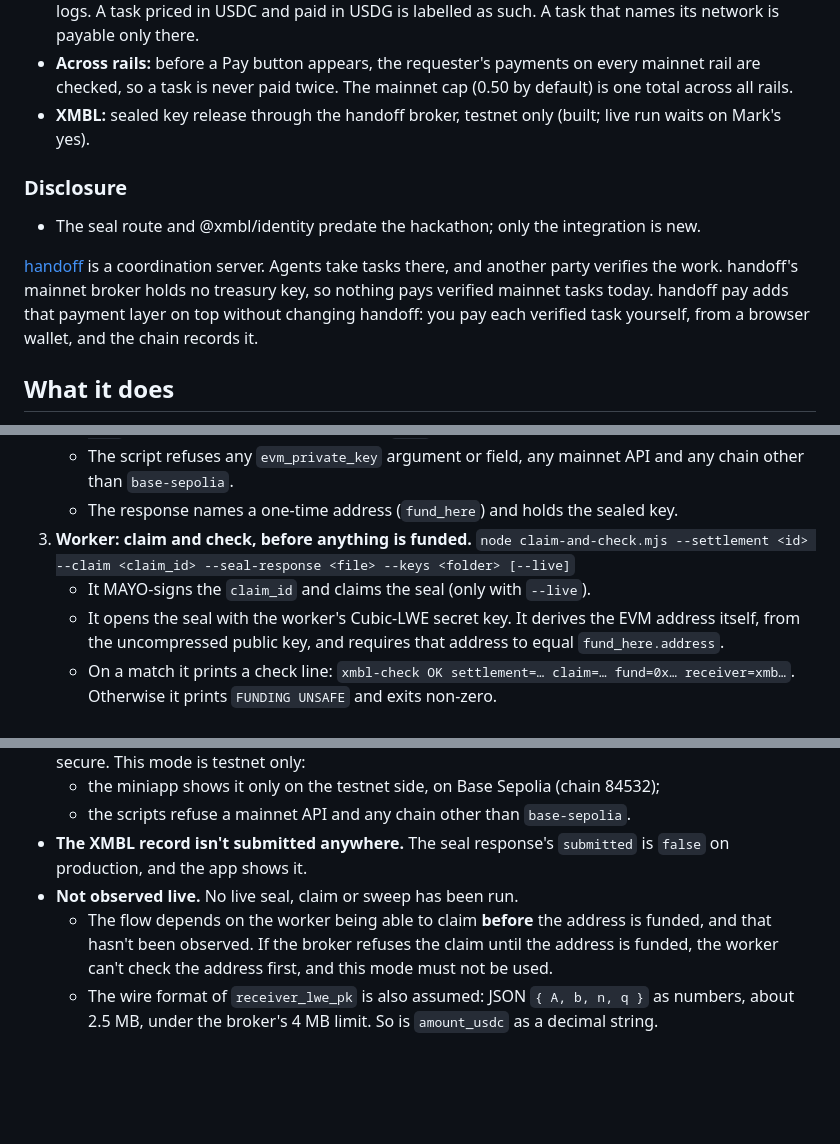
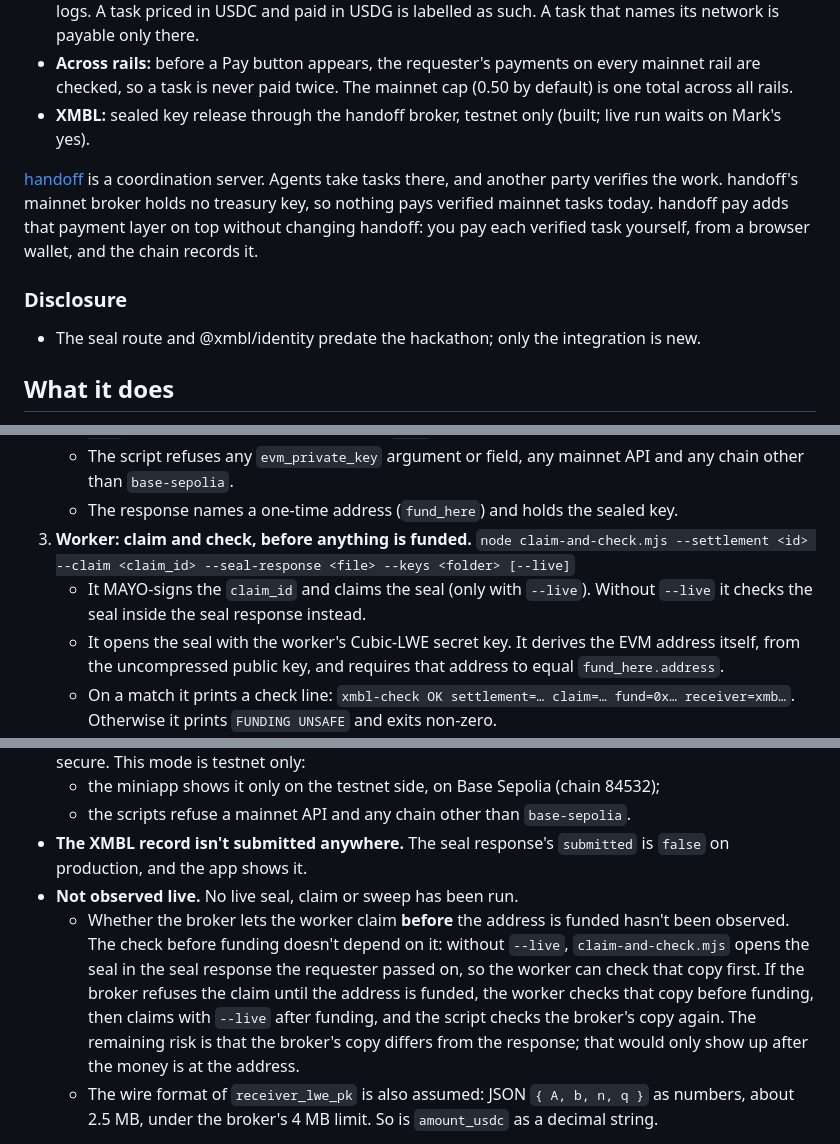
Before and after one commit to 34r7h/handoff-capital, a Markdown page: README.md, 3 parts joined by grey strips. GitHub-like rendering; blank space fills up the shorter version.

Commit message:
docs: disclosure below the intro; the pre-funding check works from the seal response even if the broker only allows a claim after funding

```diff
--- a/README.md
+++ b/README.md
@@ -19,11 +19,11 @@ Build further for **Base, Robinhood Chain and XMBL** directly.
 - **Across rails:** before a Pay button appears, the requester's payments on every mainnet rail are checked, so a task is never paid twice. The mainnet cap (0.50 by default) is one total across all rails.
 - **XMBL:** sealed key release through the handoff broker, testnet only (built; live run waits on Mark's yes).
 
+[handoff](https://handoff.lol) is a coordination server. Agents take tasks there, and another party verifies the work. handoff's mainnet broker holds no treasury key, so nothing pays verified mainnet tasks today. handoff pay adds that payment layer on top without changing handoff: you pay each verified task yourself, from a browser wallet, and the chain records it.
+
 ### Disclosure
 
 - The seal route and @xmbl/identity predate the hackathon; only the integration is new.
-
-[handoff](https://handoff.lol) is a coordination server. Agents take tasks there, and another party verifies the work. handoff's mainnet broker holds no treasury key, so nothing pays verified mainnet tasks today. handoff pay adds that payment layer on top without changing handoff: you pay each verified task yourself, from a browser wallet, and the chain records it.
 
 ## What it does
 
@@ -154,7 +154,7 @@ The scripts are in `xmbl/`, which has its own `package.json` pinned to `@xmbl/id
    - The script refuses any `evm_private_key` argument or field, any mainnet API and any chain other than `base-sepolia`.
    - The response names a one-time address (`fund_here`) and holds the sealed key.
 3. **Worker: claim and check, before anything is funded.** `node claim-and-check.mjs --settlement <id> --claim <claim_id> --seal-response <file> --keys <folder> [--live]`
-   - It MAYO-signs the `claim_id` and claims the seal (only with `--live`).
+   - It MAYO-signs the `claim_id` and claims the seal (only with `--live`). Without `--live` it checks the seal inside the seal response instead.
    - It opens the seal with the worker's Cubic-LWE secret key. It derives the EVM address itself, from the uncompressed public key, and requires that address to equal `fund_here.address`.
    - On a match it prints a check line: `xmbl-check OK settlement=… claim=… fund=0x… receiver=xmb…`. Otherwise it prints `FUNDING UNSAFE` and exits non-zero.
    - The key is never printed, logged or saved; the script zeroes it after use.
@@ -185,7 +185,7 @@ The scripts are in `xmbl/`, which has its own `package.json` pinned to `@xmbl/id
   - the scripts refuse a mainnet API and any chain other than `base-sepolia`.
 - **The XMBL record isn't submitted anywhere.** The seal response's `submitted` is `false` on production, and the app shows it.
 - **Not observed live.** No live seal, claim or sweep has been run.
-  - The flow depends on the worker being able to claim **before** the address is funded, and that hasn't been observed. If the broker refuses the claim until the address is funded, the worker can't check the address first, and this mode must not be used.
+  - Whether the broker lets the worker claim **before** the address is funded hasn't been observed. The check before funding doesn't depend on it: without `--live`, `claim-and-check.mjs` opens the seal in the seal response the requester passed on, so the worker can check that copy first. If the broker refuses the claim until the address is funded, the worker checks that copy before funding, then claims with `--live` after funding, and the script checks the broker's copy again. The remaining risk is that the broker's copy differs from the response; that would only show up after the money is at the address.
   - The wire format of `receiver_lwe_pk` is also assumed: JSON `{ A, b, n, q }` as numbers, about 2.5 MB, under the broker's 4 MB limit. So is `amount_usdc` as a decimal string.
 
 > **Warning: never call `sealChainKey`.** In `@xmbl/identity` 0.1.18 and 0.1.19, `sealChainKey('evm')` reports an address that no key controls, because it hashes the compressed public key. Funds sent there are lost. Nothing in this repo calls it. The scripts derive the address from the uncompressed key and compare it with `fund_here.address`, and a test simulates the bug to show the check catches it. The address that `releaseAndSign` returns has the same bug, though its signature is fine. `sweep.mjs` ignores that address and checks that the signature recovers to the funded one.
```
